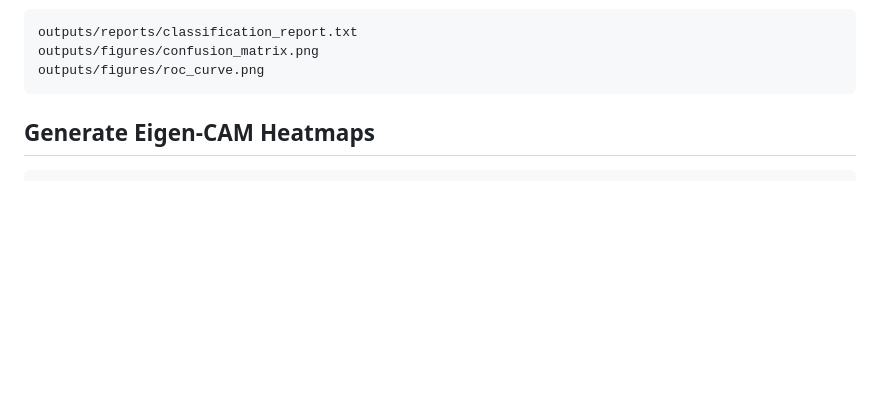
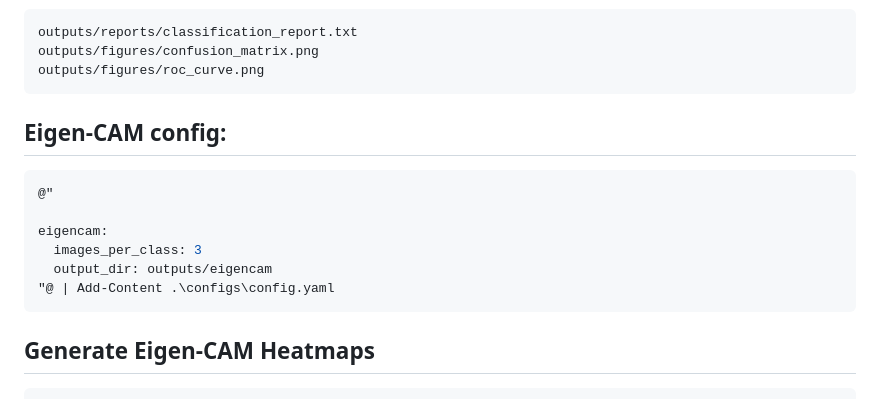
Before and after one commit to fortunab/Els, a Markdown page: alzheimer-mri-efficientnet-gradcam/alzheimer-mri-efficientnet-gradcam/README.md, the part around the change. Rendered like a GitHub page; blank space fills up the shorter version.

````diff
--- a/alzheimer-mri-efficientnet-gradcam/alzheimer-mri-efficientnet-gradcam/README.md
+++ b/alzheimer-mri-efficientnet-gradcam/alzheimer-mri-efficientnet-gradcam/README.md
@@ -183,6 +183,17 @@ outputs/figures/confusion_matrix.png
 outputs/figures/roc_curve.png
 ```
 
+
+## Eigen-CAM config:
+```powershell
+@"
+
+eigencam:
+  images_per_class: 3
+  output_dir: outputs/eigencam
+"@ | Add-Content .\configs\config.yaml
+```
+
 ## Generate Eigen-CAM Heatmaps
 
 ```powershell
````
